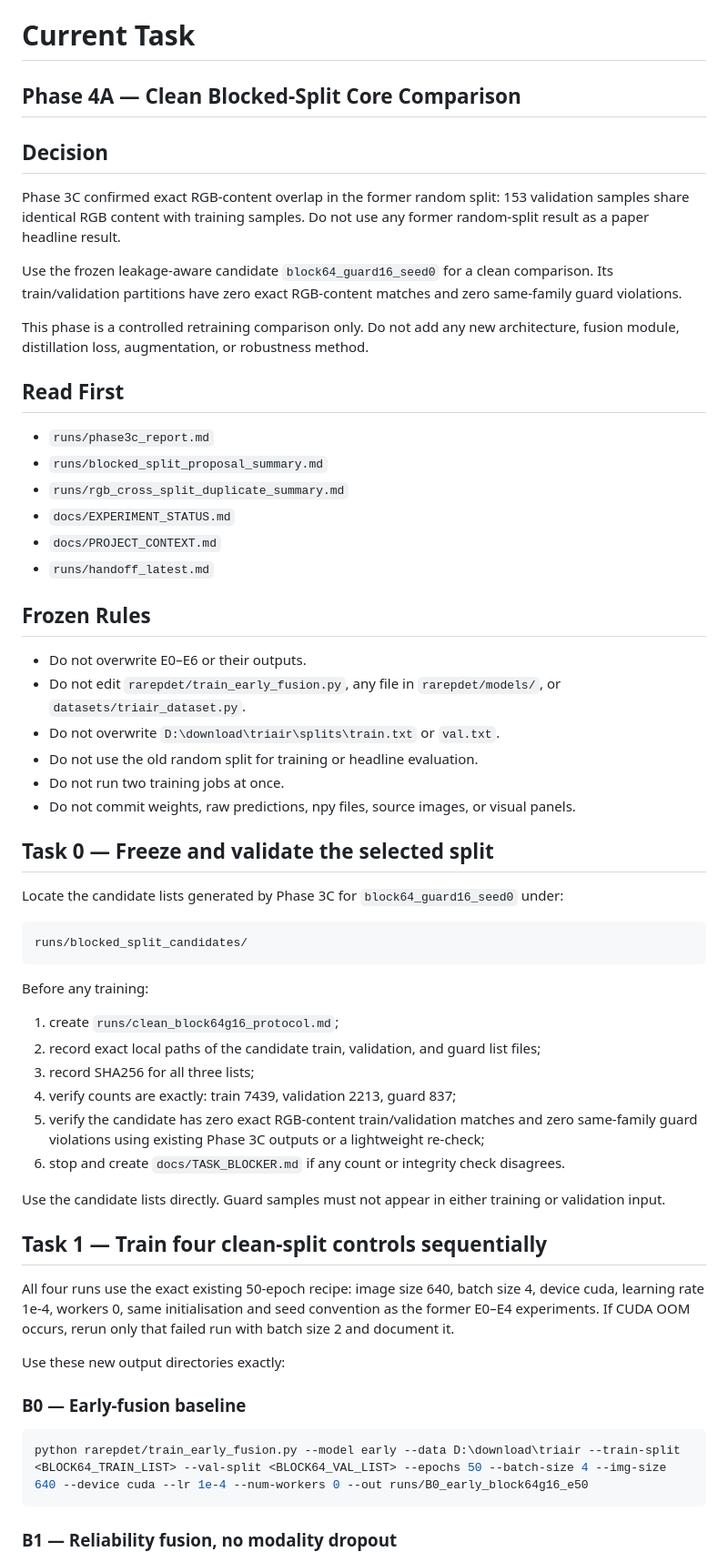
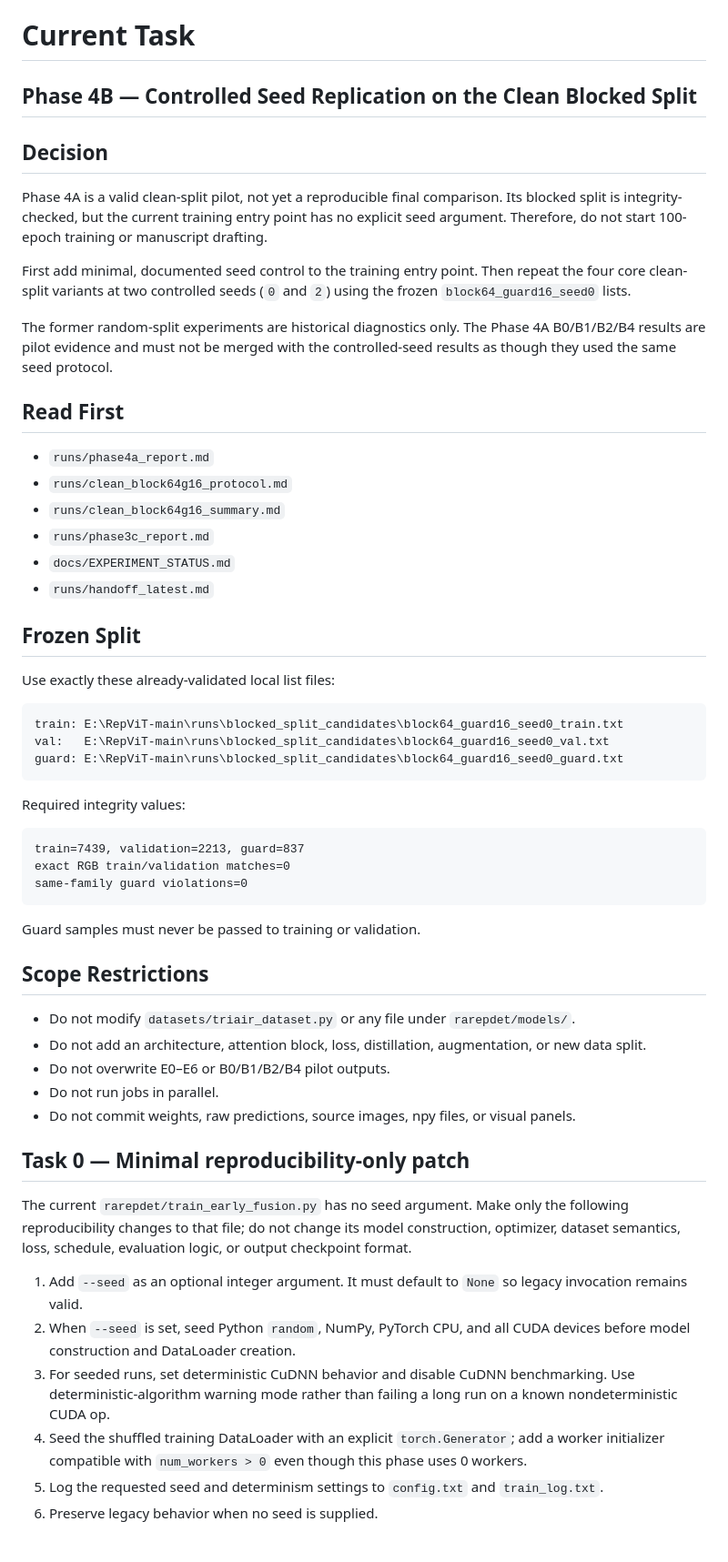
Before and after one commit to floomeer83felix-source/RA-RepDet-TriAir, a Markdown page: docs/NEXT_TASK.md, the part around one of its changes. Shown at 91% size. Drawn GitHub-style.

Commit message:
Plan Phase 4B controlled seed replication on clean split

````diff
--- a/docs/NEXT_TASK.md
+++ b/docs/NEXT_TASK.md
@@ -1,55 +1,55 @@
 # Current Task
 
-## Phase 4A — Clean Blocked-Split Core Comparison
+## Phase 4B — Controlled Seed Replication on the Clean Blocked Split
 
 ## Decision
-Phase 3C confirmed exact RGB-content overlap in the former random split: 153 validation samples share identical RGB content with training samples. Do not use any former random-split result as a paper headline result.
+Phase 4A is a valid clean-split pilot, not yet a reproducible final comparison. Its blocked split is integrity-checked, but the current training entry point has no explicit seed argument. Therefore, do not start 100-epoch training or manuscript drafting.
 
-Use the frozen leakage-aware candidate `block64_guard16_seed0` for a clean comparison. Its train/validation partitions have zero exact RGB-content matches and zero same-family guard violations.
+First add minimal, documented seed control to the training entry point. Then repeat the four core clean-split variants at two controlled seeds (`0` and `2`) using the frozen `block64_guard16_seed0` lists.
 
-This phase is a controlled retraining comparison only. Do not add any new architecture, fusion module, distillation loss, augmentation, or robustness method.
+The former random-split experiments are historical diagnostics only. The Phase 4A B0/B1/B2/B4 results are pilot evidence and must not be merged with the controlled-seed results as though they used the same seed protocol.
 
 ## Read First
+- `runs/phase4a_report.md`
+- `runs/clean_block64g16_protocol.md`
+- `runs/clean_block64g16_summary.md`
 - `runs/phase3c_report.md`
-- `runs/blocked_split_proposal_summary.md`
-- `runs/rgb_cross_split_duplicate_summary.md`
 - `docs/EXPERIMENT_STATUS.md`
-- `docs/PROJECT_CONTEXT.md`
 - `runs/handoff_latest.md`
 
-## Frozen Rules
-- Do not overwrite E0–E6 or their outputs.
-- Do not edit `rarepdet/train_early_fusion.py`, any file in `rarepdet/models/`, or `datasets/triair_dataset.py`.
-- Do not overwrite `D:\download\triair\splits\train.txt` or `val.txt`.
-- Do not use the old random split for training or headline evaluation.
-- Do not run two training jobs at once.
-- Do not commit weights, raw predictions, npy files, source images, or visual panels.
-
-## Task 0 — Freeze and validate the selected split
-Locate the candidate lists generated by Phase 3C for `block64_guard16_seed0` under:
+## Frozen Split
+Use exactly these already-validated local list files:
 
 ```text
-runs/blocked_split_candidates/
+train: E:\RepViT-main\runs\blocked_split_candidates\block64_guard16_seed0_train.txt
+val:   E:\RepViT-main\runs\blocked_split_candidates\block64_guard16_seed0_val.txt
+guard: E:\RepViT-main\runs\blocked_split_candidates\block64_guard16_seed0_guard.txt
 ```
 
-Before any training:
-1. create `runs/clean_block64g16_protocol.md`;
-2. record exact local paths of the candidate train, validation, and guard list files;
-3. record SHA256 for all three lists;
-4. verify counts are exactly: train 7439, validation 2213, guard 837;
-5. verify the candidate has zero exact RGB-content train/validation matches and zero same-family guard violations using existing Phase 3C outputs or a lightweight re-check;
-6. stop and create `docs/TASK_BLOCKER.md` if any count or integrity check disagrees.
+Required integrity values:
 
-Use the candidate lists directly. Guard samples must not appear in either training or validation input.
-
-## Task 1 — Train four clean-split controls sequentially
-All four runs use the exact existing 50-epoch recipe: image size 640, batch size 4, device cuda, learning rate 1e-4, workers 0, same initialisation and seed convention as the former E0–E4 experiments. If CUDA OOM occurs, rerun only that failed run with batch size 2 and document it.
-
-Use these new output directories exactly:
-
-### B0 — Early-fusion baseline
-```powershell
-python rarepdet/train_early_fusion.py --model early --data D:\download\triair --train-split <BLOCK64_TRAIN_LIST> --val-split <BLOCK64_VAL_LIST> --epochs 50 --batch-size 4 --img-size 640 --device cuda --lr 1e-4 --num-workers 0 --out runs/B0_early_block64g16_e50
+```text
+train=7439, validation=2213, guard=837
+exact RGB train/validation matches=0
+same-family guard violations=0
 ```
 
-### B1 — Reliability fusion, no modality dropout
+Guard samples must never be passed to training or validation.
+
+## Scope Restrictions
+- Do not modify `datasets/triair_dataset.py` or any file under `rarepdet/models/`.
+- Do not add an architecture, attention block, loss, distillation, augmentation, or new data split.
+- Do not overwrite E0–E6 or B0/B1/B2/B4 pilot outputs.
+- Do not run jobs in parallel.
+- Do not commit weights, raw predictions, source images, npy files, or visual panels.
+
+## Task 0 — Minimal reproducibility-only patch
+The current `rarepdet/train_early_fusion.py` has no seed argument. Make only the following reproducibility changes to that file; do not change its model construction, optimizer, dataset semantics, loss, schedule, evaluation logic, or output checkpoint format.
+
+1. Add `--seed` as an optional integer argument. It must default to `None` so legacy invocation remains valid.
+2. When `--seed` is set, seed Python `random`, NumPy, PyTorch CPU, and all CUDA devices before model construction and DataLoader creation.
+3. For seeded runs, set deterministic CuDNN behavior and disable CuDNN benchmarking. Use deterministic-algorithm warning mode rather than failing a long run on a known nondeterministic CUDA op.
+4. Seed the shuffled training DataLoader with an explicit `torch.Generator`; add a worker initializer compatible with `num_workers > 0` even though this phase uses 0 workers.
+5. Log the requested seed and determinism settings to `config.txt` and `train_log.txt`.
+6. Preserve legacy behavior when no seed is supplied.
+
````
Also changed, not shown: other parts of docs/NEXT_TASK.md (+65 -51 lines).
